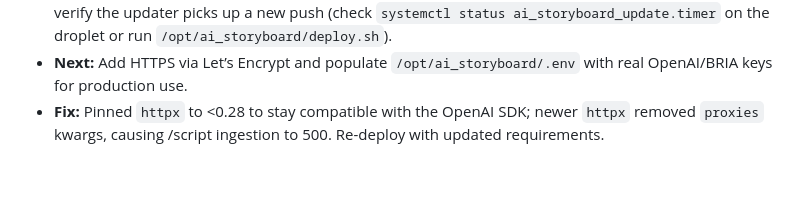
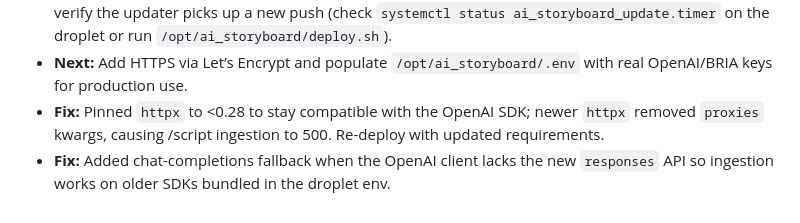
Before and after one commit to alekzan/ai_storyboard, a Markdown page: progress.md, the part around the change. Drawn GitHub-style; blank space fills up the shorter version.

Commit message:
Fallback to chat completions when Responses API missing

```diff
--- a/progress.md
+++ b/progress.md
@@ -101,3 +101,4 @@
 - **Needs Testing:** Hit http://64.23.197.176 to confirm the UI loads and API calls succeed with valid keys; verify the updater picks up a new push (check `systemctl status ai_storyboard_update.timer` on the droplet or run `/opt/ai_storyboard/deploy.sh`).
 - **Next:** Add HTTPS via Let’s Encrypt and populate `/opt/ai_storyboard/.env` with real OpenAI/BRIA keys for production use.
 - **Fix:** Pinned `httpx` to <0.28 to stay compatible with the OpenAI SDK; newer `httpx` removed `proxies` kwargs, causing /script ingestion to 500. Re-deploy with updated requirements.
+- **Fix:** Added chat-completions fallback when the OpenAI client lacks the new `responses` API so ingestion works on older SDKs bundled in the droplet env.
```
